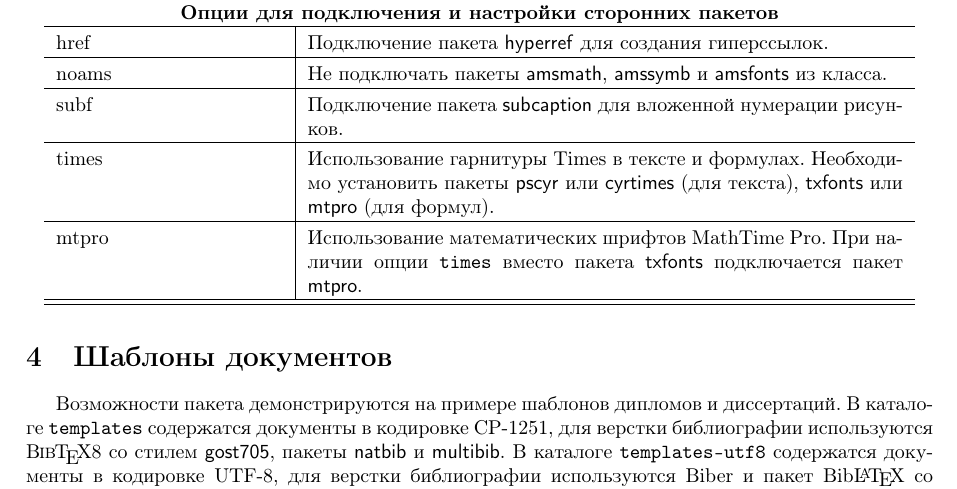
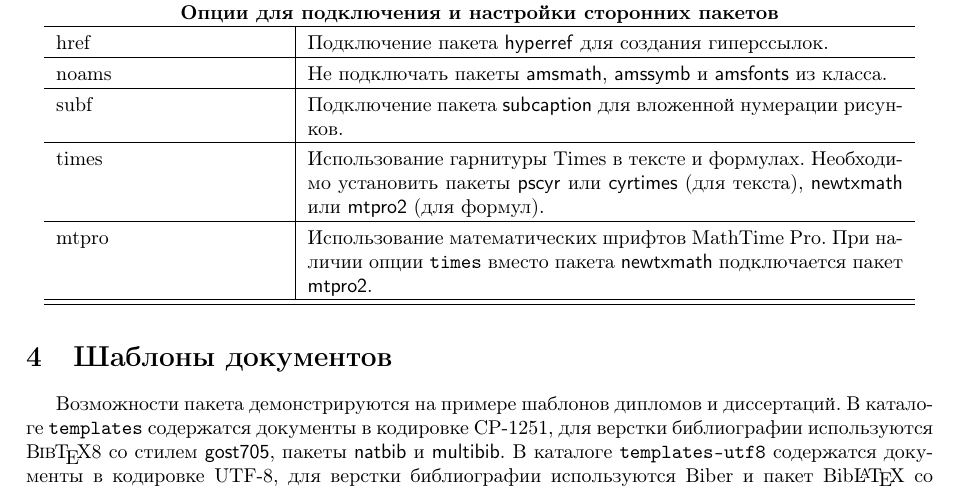
Before and after one commit to polariton/disser, a LaTeX paper (src/manual.tex): part of page 3 of 8, cut so that both start at the same text. Compiled offline with pdfLaTeX; the source files are stored in an older character set and shown here as Unicode; a missing font is replaced by an installed copy or a similar font.

Commit message:
manual: Update package names

```diff
--- a/src/manual.tex
+++ b/src/manual.tex
@@ -170,11 +169,11 @@
 \\\hline
   times &
   Использование гарнитуры Times в тексте и формулах.
-  Необходимо установить пакеты \pkg{pscyr} или \pkg{cyrtimes} (для текста), \pkg{txfonts} или \pkg{mtpro} (для формул).
+  Необходимо установить пакеты \pkg{pscyr} или \pkg{cyrtimes} (для текста), \pkg{newtxmath} или \pkg{mtpro2} (для формул).
 \\\hline
   mtpro &
   Использование математических шрифтов MathTime Pro.
-  При наличии опции \cmd{times} вместо пакета \pkg{txfonts} подключается пакет \pkg{mtpro}.
+  При наличии опции \cmd{times} вместо пакета \pkg{newtxmath} подключается пакет \pkg{mtpro2}.
 \\\hline\hline
 \end{longtable}
 
```
Also changed, not shown: src/manual.tex (3 more changed lines).
